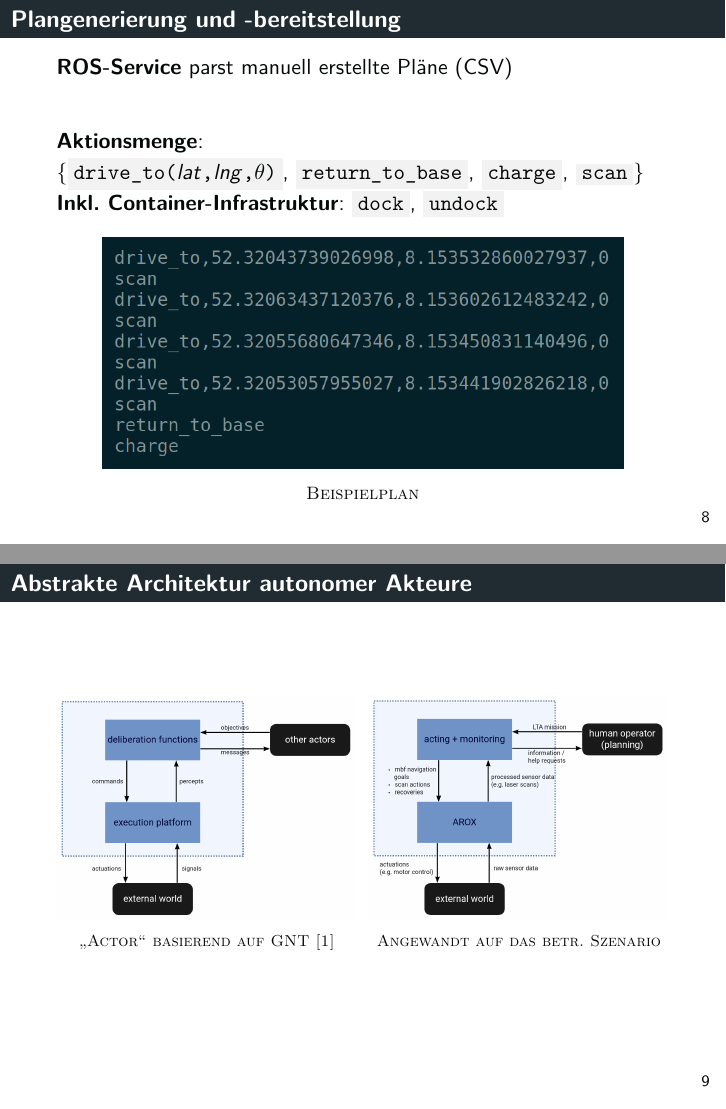
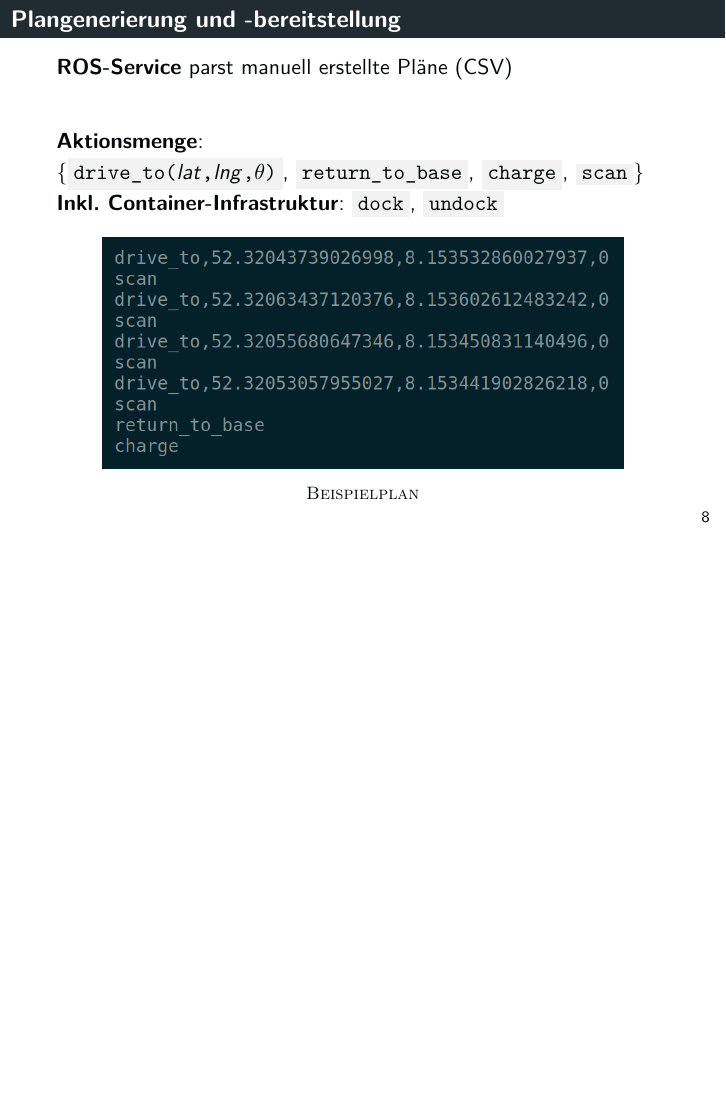
Before and after one commit to tbohne/msc, LaTeX slides (OSI/slides.tex): pages 8 and 9 of 34 before the commit and page 8 of 33 after it, the two joined at a grey line, the shorter picture padded with empty space. Compiled offline with pdfLaTeX.

Commit message:
OSI - reduce pres content

```diff
--- a/OSI/slides.tex
+++ b/OSI/slides.tex
@@ -286,23 +286,23 @@
   \end{figure}
 \end{frame}
 
-\begin{frame}
-  \frametitle{Abstrakte Architektur autonomer Akteure}
-  \begin{figure}[H]
-    \centering
-    \begin{subfigure}[b]{0.49\textwidth}
-        \centering
-        \includegraphics[width=\textwidth]{img/GNT_actor_new.png}
-        \caption*{\textsc{\textquote{Actor} basierend auf GNT \cite{GNT:2016}}}
-    \end{subfigure}
-    \hfill
-    \begin{subfigure}[b]{0.49\textwidth}
-        \centering
-        \includegraphics[width=\textwidth]{img/MSC_actor_new.png}
-        \caption*{\textsc{Angewandt auf das betr. Szenario}}
-    \end{subfigure}
-  \end{figure}
-\end{frame}
+% \begin{frame}
+%   \frametitle{Abstrakte Architektur autonomer Akteure}
+%   \begin{figure}[H]
+%     \centering
+%     \begin{subfigure}[b]{0.49\textwidth}
+%         \centering
+%         \includegraphics[width=\textwidth]{img/GNT_actor_new.png}
+%         \caption*{\textsc{\textquote{Actor} basierend auf GNT \cite{GNT:2016}}}
+%     \end{subfigure}
+%     \hfill
+%     \begin{subfigure}[b]{0.49\textwidth}
+%         \centering
+%         \includegraphics[width=\textwidth]{img/MSC_actor_new.png}
+%         \caption*{\textsc{Angewandt auf das betr. Szenario}}
+%     \end{subfigure}
+%   \end{figure}
+% \end{frame}
 
 %------------------------------------------------
 \section{Herausforderungen für Langzeitautonomie}
```
